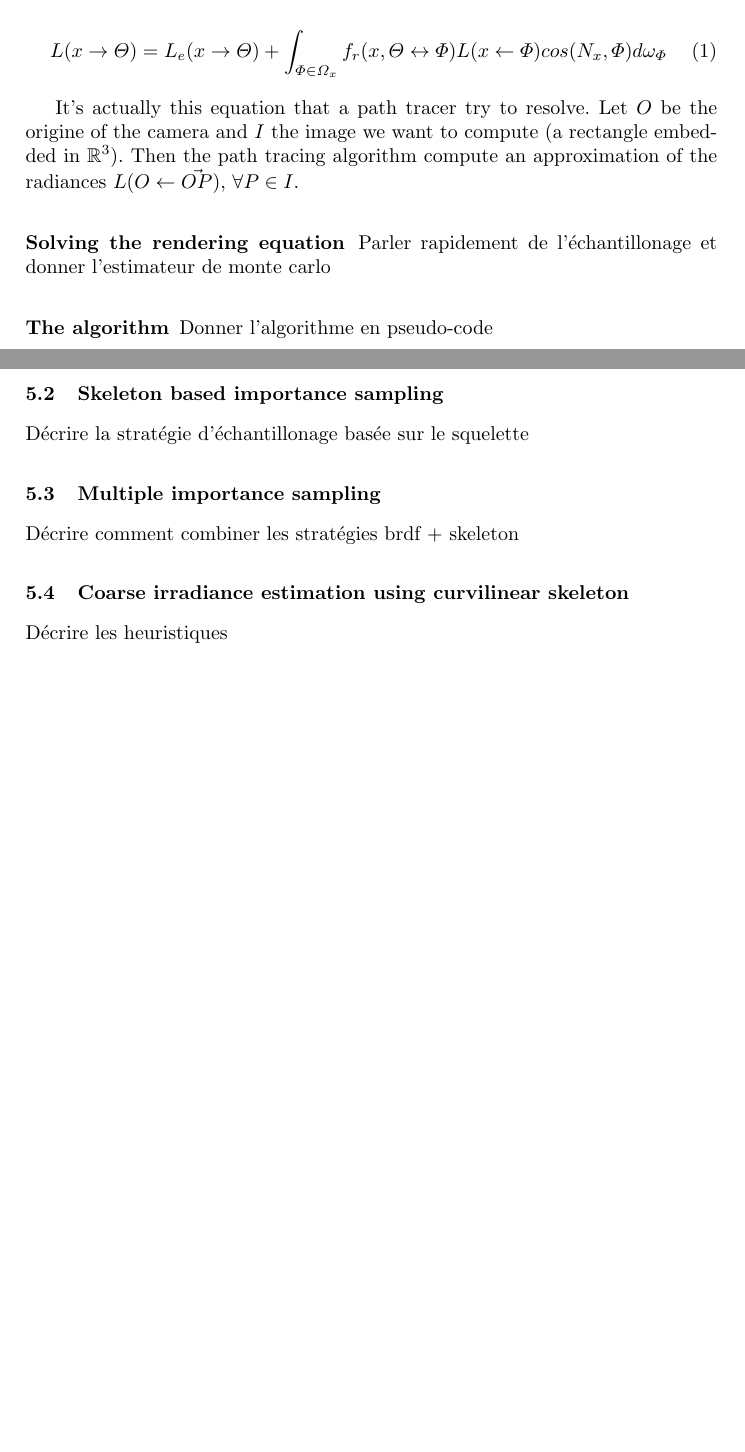
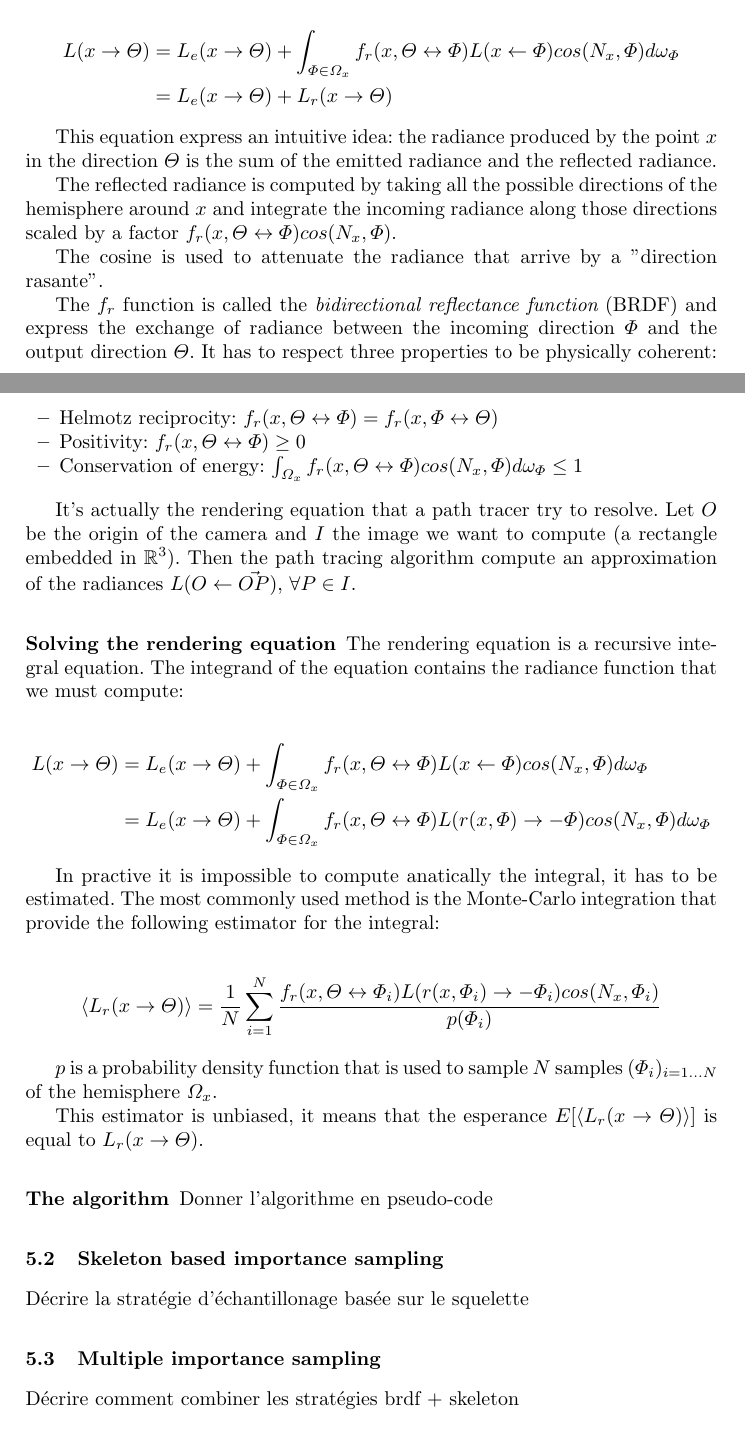
Before and after one commit to Celeborn2BeAlive/icgd2013, a LaTeX paper (bidir_pathtrace_skeleton.tex, which reads pathtracint_application_skeleton.tex): two parts of pages 10 and 11 of 11, joined at a grey line, cut so that both start at the same text, the shorter picture padded with empty space. Compiled offline with pdfLaTeX.

Commit message:
Ajout de l'explication de la rendering equation et début de la partie sur la résolution de l'equation

```diff
--- a/pathtracint_application_skeleton.tex
+++ b/pathtracint_application_skeleton.tex
@@ -42,15 +42,47 @@ A third quantity related to radiance is \myem{emitted radiance} $L_e(x \rightarr
 
 The radiance is the solution of an equation called the Rendering Equation:
 
-\begin{equation}
-L(x \rightarrow \Theta) = L_e(x \rightarrow \Theta) + \int_{\Phi \in \Omega_x} f_r(x, \Theta \leftrightarrow \Phi) L(x \leftarrow \Phi) cos(N_x, \Phi) d\omega_\Phi
-\end{equation}
+\begin{align*}
+L(x \rightarrow \Theta) &= L_e(x \rightarrow \Theta) + \int_{\Phi \in \Omega_x} f_r(x, \Theta \leftrightarrow \Phi) L(x \leftarrow \Phi) cos(N_x, \Phi) d\omega_\Phi \\
+&= L_e(x \rightarrow \Theta) + L_r(x \rightarrow \Theta)
+\end{align*}
 
-It's actually this equation that a path tracer try to resolve. Let $O$ be the origine of the camera and $I$ the image we want to compute (a rectangle embedded in $\Rset^3$). Then the path tracing algorithm compute an approximation of the radiances $L(O \leftarrow \vec{OP})$, $\forall P \in I$.
+This equation express an intuitive idea: the radiance produced by the point $x$ in the direction $\Theta$ is the sum of the emitted radiance and the reflected radiance.
+
+The reflected radiance is computed by taking all the possible directions of the hemisphere around $x$ and integrate the incoming radiance along those directions scaled by a factor $f_r(x, \Theta \leftrightarrow \Phi) cos(N_x, \Phi)$.
+
+The cosine is used to attenuate the radiance that arrive by a "direction rasante".
+
+The $f_r$ function is called the \myem{bidirectional reflectance function} (BRDF) and express the exchange of radiance between the incoming direction $\Phi$ and the output direction $\Theta$. It has to respect three properties to be physically coherent:
+
+\begin{itemize}
+\item Helmotz reciprocity: $f_r(x, \Theta \leftrightarrow \Phi) = f_r(x, \Phi \leftrightarrow \Theta)$
+\item Positivity: $f_r(x, \Theta \leftrightarrow \Phi) \geq 0$
+\item Conservation of energy: $\int_{\Omega_x} f_r(x, \Theta \leftrightarrow \Phi) cos(N_x, \Phi) d\omega_\Phi \leq 1$
+\end{itemize}
+
+It's actually the rendering equation that a path tracer try to resolve. Let $O$ be the origin of the camera and $I$ the image we want to compute (a rectangle embedded in $\Rset^3$). Then the path tracing algorithm compute an approximation of the radiances $L(O \leftarrow \vec{OP})$, $\forall P \in I$.
 
 \subsubsection{Solving the rendering equation}
 
-Parler rapidement de l'échantillonage et donner l'estimateur de monte carlo
+The rendering equation is a recursive integral equation. The integrand of the equation contains the radiance function that we must compute:
+
+\begin{align*}
+L(x \rightarrow \Theta) &= L_e(x \rightarrow \Theta) + \int_{\Phi \in \Omega_x} f_r(x, \Theta \leftrightarrow \Phi) L(x \leftarrow \Phi) cos(N_x, \Phi) d\omega_\Phi \\
+&= L_e(x \rightarrow \Theta) + \int_{\Phi \in \Omega_x} f_r(x, \Theta \leftrightarrow \Phi) L(r(x, \Phi) \rightarrow -\Phi) cos(N_x, \Phi) d\omega_\Phi
+\end{align*}
+
+In practive it is impossible to compute anatically the integral, it has to be estimated. The most commonly used method is the Monte-Carlo integration that provide the following estimator for the integral:
+
+\begin{equation*}
+\langle L_r(x \rightarrow \Theta) \rangle = \frac{1}{N} \sum_{i = 1}^{N} \frac{f_r(x, \Theta \leftrightarrow \Phi_i) L(r(x, \Phi_i) \rightarrow -\Phi_i) cos(N_x, \Phi_i)}{p(\Phi_i)}
+\end{equation*}
+
+$p$ is a probability density function that is used to sample $N$ samples $(\Phi_i)_{i = 1...N}$ of the hemisphere $\Omega_x$.
+
+This estimator is unbiased, it means that the esperance $E[\langle L_r(x \rightarrow \Theta) \rangle]$ is equal to $L_r(x \rightarrow \Theta)$.
+
+% parler de la variance
 
 \subsubsection{The algorithm}
 
@@ -63,7 +95,3 @@ Décrire la stratégie d'échantillonage basée sur le squelette
 \subsection{Multiple importance sampling}
 
 Décrire comment combiner les stratégies brdf + skeleton
-
-\subsection{Coarse irradiance estimation using curvilinear skeleton}
-
-Décrire les heuristiques
```
Also changed, not shown: bidir_pathtrace_skeleton.pdf.
